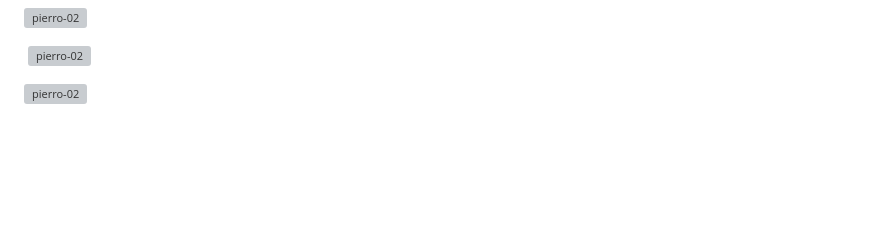
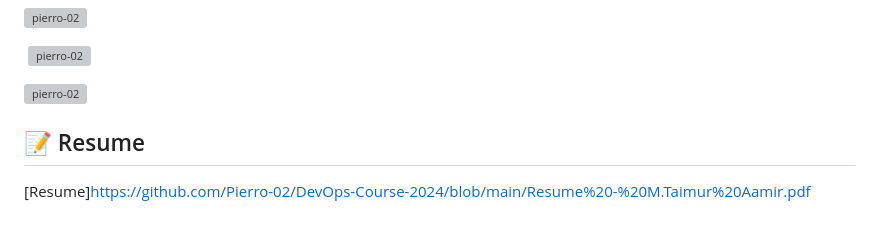
Before and after one commit to Pierro-02/DevOps-Course-2024, a Markdown page: README.md, the part around the change. GitHub-like rendering; blank space fills up the shorter version; grey boxes are pictures that could not be loaded.

```diff
--- a/README.md
+++ b/README.md
@@ -34,3 +34,6 @@
 <p>&nbsp;<img align="center" src="https://github-readme-stats.vercel.app/api?username=pierro-02&show_icons=true&locale=en" alt="pierro-02" /></p>
 
 <p><img align="center" src="https://github-readme-streak-stats.herokuapp.com/?user=pierro-02&" alt="pierro-02" /></p>
+
+## 📝 Resume
+[Resume]https://github.com/Pierro-02/DevOps-Course-2024/blob/main/Resume%20-%20M.Taimur%20Aamir.pdf
```
